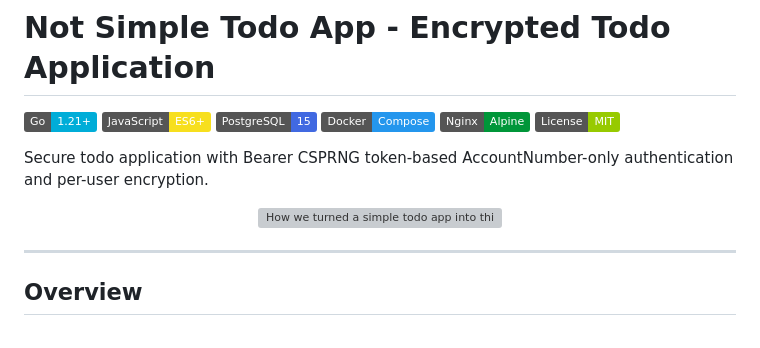
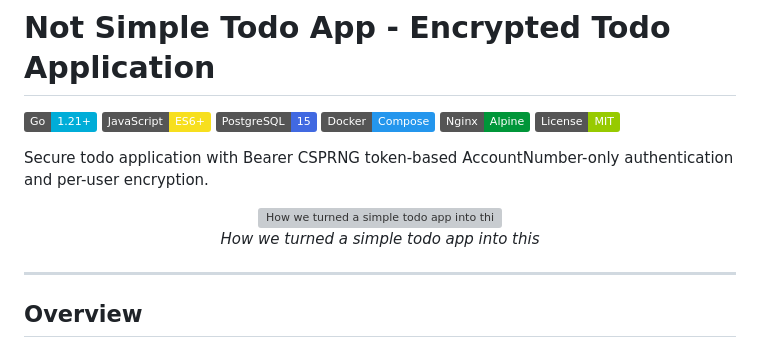
Before and after one commit to n0connect/todo-app-yavuzlar, a Markdown page: README.md, the part around the change. GitHub-like rendering; badges without logos; grey boxes are pictures that could not be loaded.

```diff
--- a/README.md
+++ b/README.md
@@ -11,6 +11,8 @@ Secure todo application with Bearer CSPRNG token-based AccountNumber-only authen
 
 <div align="center">
   <img src="c6acc3600c274500faddcc7f376d90a3faeb1f80cbe0dd119f29da9154462f54.png" alt="How we turned a simple todo app into this" style="max-width: 400px; width: 100%; height: auto;" />
+
+  <p><em>How we turned a simple todo app into this</em></p>
 </div>
 
 ---
```
